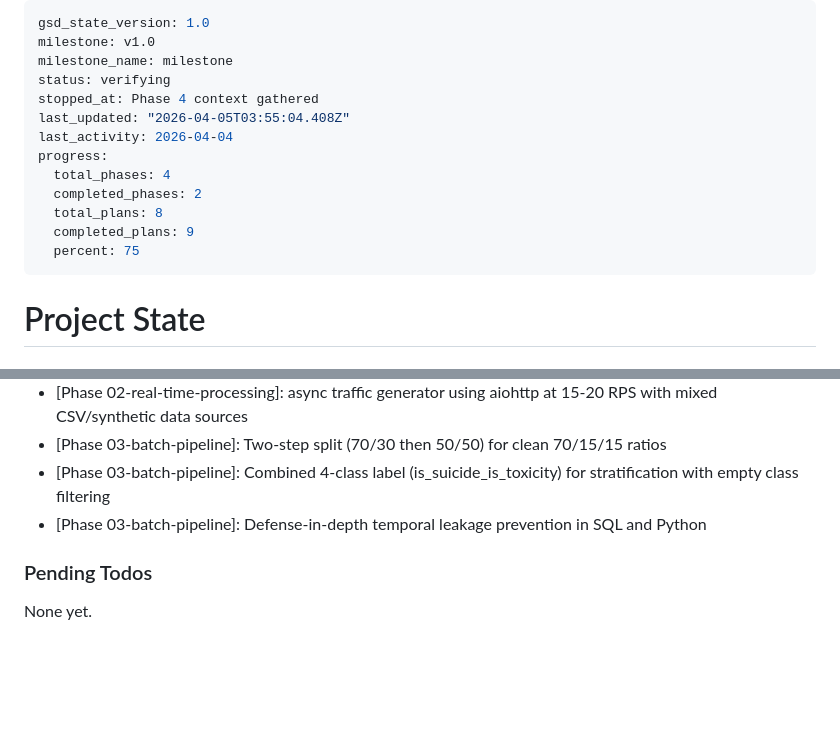
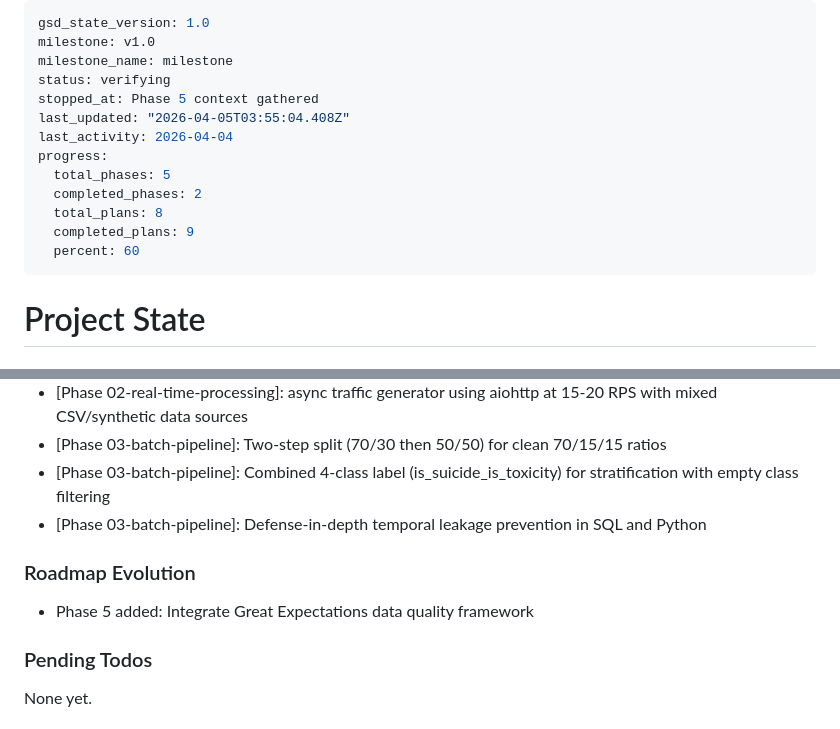
Before and after one commit to Rishabhku03/ML_project, a Markdown page: .planning/STATE.md, 2 parts joined by grey strips. Rendered like a GitHub page; blank space fills up the shorter version.

```diff
--- a/.planning/STATE.md
+++ b/.planning/STATE.md
@@ -3,15 +3,15 @@ gsd_state_version: 1.0
 milestone: v1.0
 milestone_name: milestone
 status: verifying
-stopped_at: Phase 4 context gathered
+stopped_at: Phase 5 context gathered
 last_updated: "2026-04-05T03:55:04.408Z"
 last_activity: 2026-04-04
 progress:
-  total_phases: 4
+  total_phases: 5
   completed_phases: 2
   total_plans: 8
   completed_plans: 9
-  percent: 75
+  percent: 60
 ---
 
 # Project State
@@ -83,6 +83,10 @@ Recent decisions affecting current work:
 - [Phase 03-batch-pipeline]: Combined 4-class label (is_suicide_is_toxicity) for stratification with empty class filtering
 - [Phase 03-batch-pipeline]: Defense-in-depth temporal leakage prevention in SQL and Python
 
+### Roadmap Evolution
+
+- Phase 5 added: Integrate Great Expectations data quality framework
+
 ### Pending Todos
 
 None yet.
```
Also changed, not shown: 1 other file.
